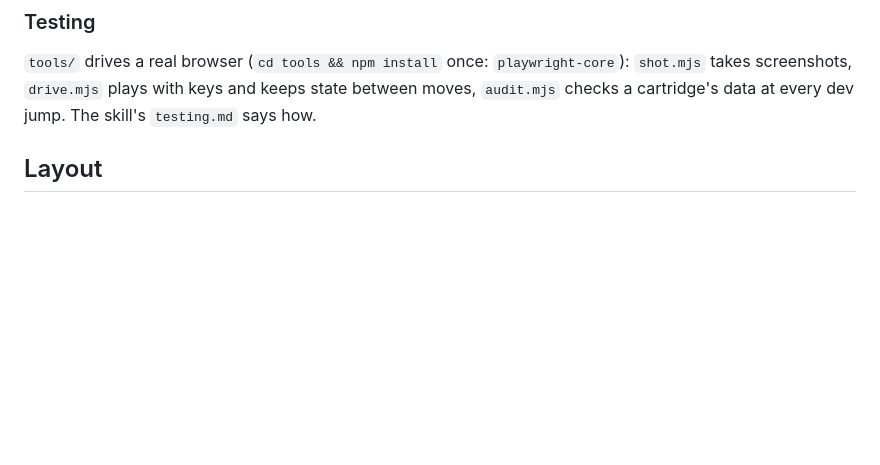
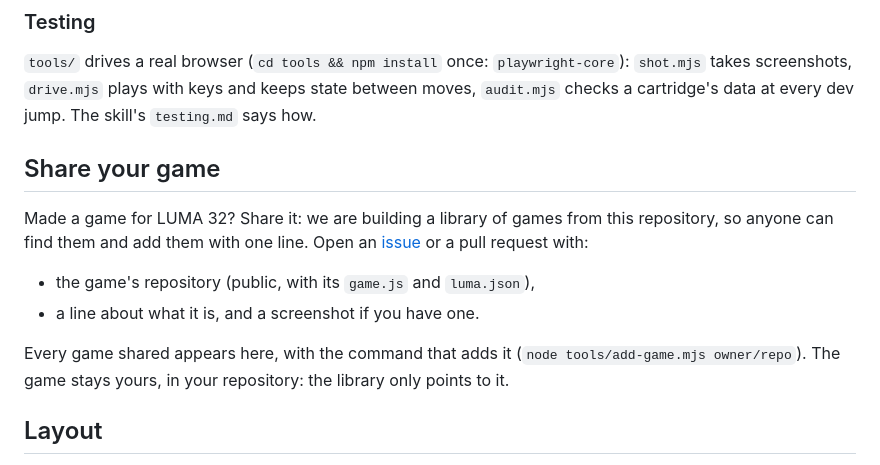
Before and after one commit to dcimorra/luma32, a Markdown page: README.md, the part around the change. GitHub-like rendering; blank space fills up the shorter version.

Commit message:
README: share your game, a library of games from this repository

```diff
--- a/README.md
+++ b/README.md
@@ -90,6 +90,19 @@ repository's issues.
 `tools/` drives a real browser (`cd tools && npm install` once: `playwright-core`):
 `shot.mjs` takes screenshots, `drive.mjs` plays with keys and keeps state between moves,
 `audit.mjs` checks a cartridge's data at every dev jump. The skill's `testing.md` says how.
+
+## Share your game
+
+Made a game for LUMA 32? Share it: we are building a library of games from this
+repository, so anyone can find them and add them with one line. Open an
+[issue](https://github.com/dcimorra/luma32/issues/new) or a pull request with:
+
+- the game's repository (public, with its `game.js` and `luma.json`),
+- a line about what it is, and a screenshot if you have one.
+
+Every game shared appears here, with the command that adds it
+(`node tools/add-game.mjs owner/repo`). The game stays yours, in your repository: the
+library only points to it.
 
 ## Layout
 
```
